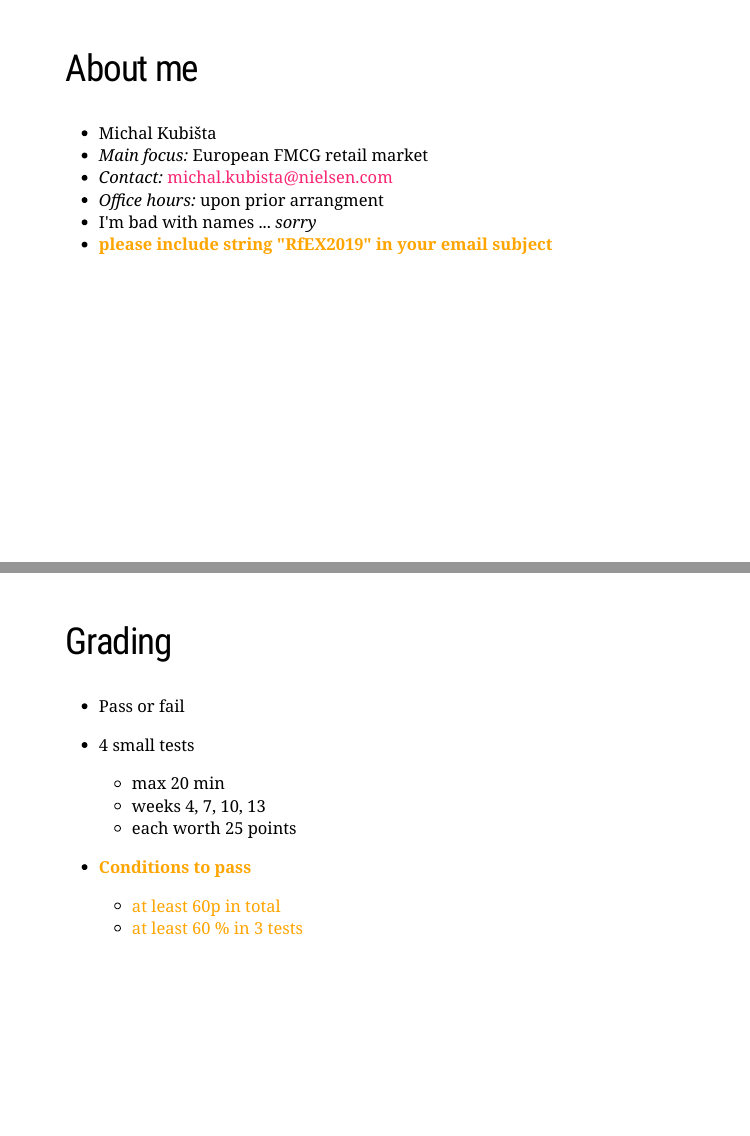
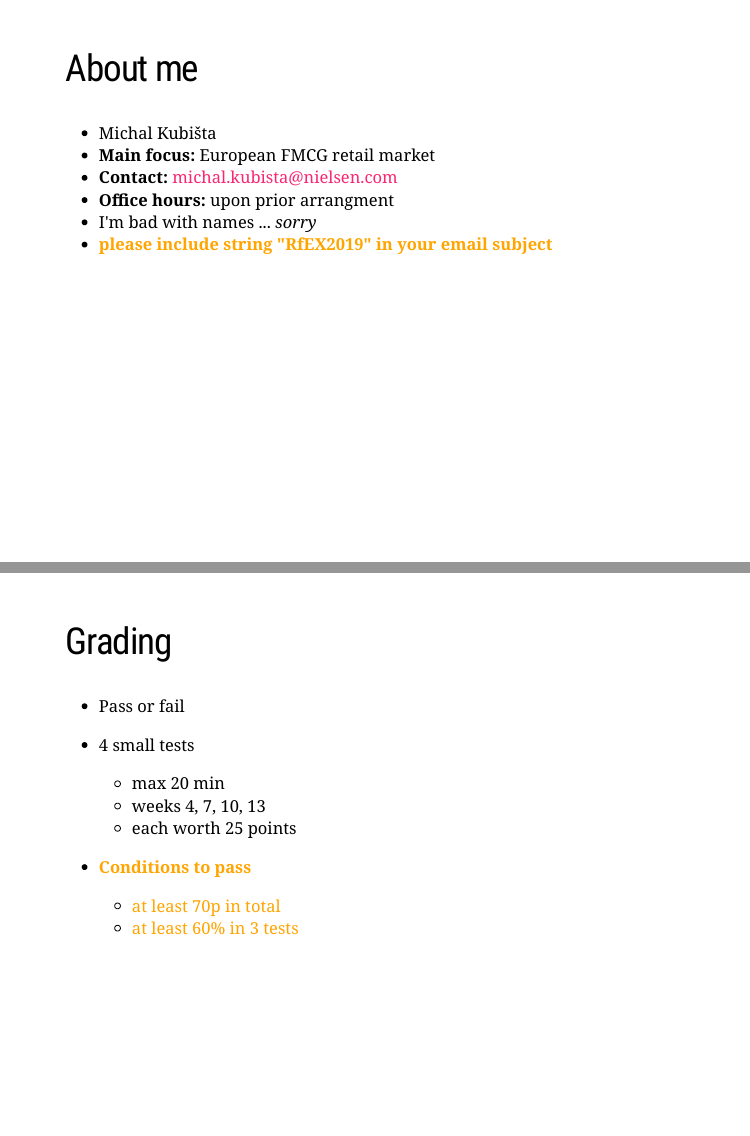
Before and after one commit to snase80/RfEX, an R Markdown document (w1/lecture1.rmd): pages 4 and 6 of 7, joined at a grey line. The pictures show the slides in the output file w1/lecture1.html that the author committed with the source; the slides are laid out offline by our stand-in for remark.js, each with all of its steps uncovered, in fonts that may differ from those the slides ask for, and without slide numbers, shadows or browser add-ons.

Commit message:
Final revision week 1.

```diff
--- a/w1/lecture1.rmd
+++ b/w1/lecture1.rmd
@@ -25,9 +24,9 @@ class: middle, inverse
 
 ## About me
 - Michal Kubi&#353;ta
-- *Main focus:* European FMCG retail market
-- *Contact:* michal.kubista@nielsen.com
-- *Office hours:* upon prior arrangment
+- **Main focus:** European FMCG retail market
+- **Contact:** michal.kubista@nielsen.com
+- **Office hours:** upon prior arrangment
 - I'm bad with names ... *sorry*
 - <font color = "orange"><b>please include string "RfEX2019" in your email subject</b></font>
 
@@ -51,8 +50,8 @@ class: middle, inverse
     - each worth 25 points
 - <font color= "orange"><b>Conditions to pass</b></font>
 
-    - <font color= "orange"> at least 60p in total </font>
-    - <font color= "orange"> at least 60 % in 3 tests </font>
+    - <font color= "orange"> at least 70p in total </font>
+    - <font color= "orange"> at least 60% in 3 tests </font>
 
 ---
 class: middle, inverse
```
Also changed, not shown: README.md, w1/lecture1.html, w1/lecture1.rmd (1 more changed lines).
